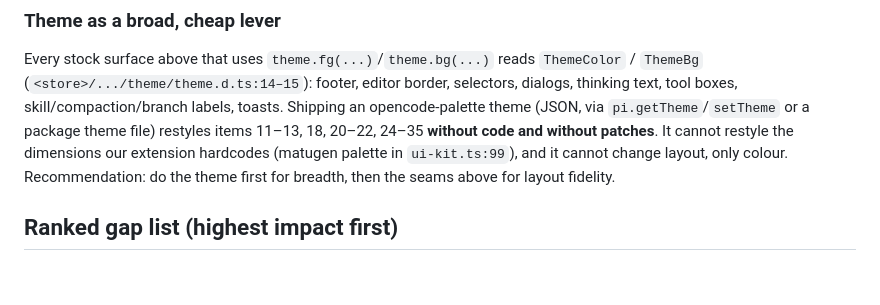
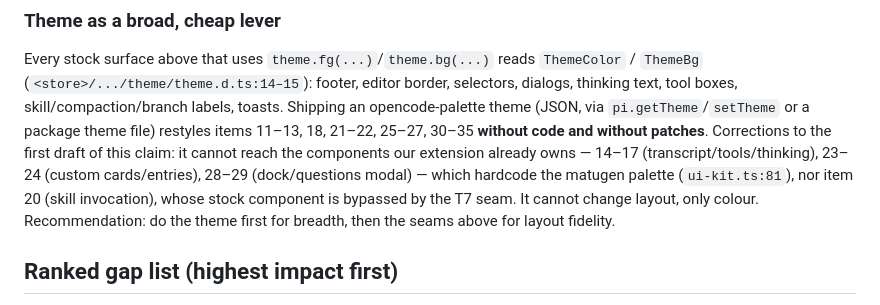
Before and after one commit to Roni1993/pi-workflow, a Markdown page: docs/ui-gap-analysis.md, the part around the change. Drawn GitHub-style; blank space fills up the shorter version.

Commit message:
docs(gap-analysis): fix theme-coverage claim (our components + item 20 are not theme-reachable)

```diff
--- a/docs/ui-gap-analysis.md
+++ b/docs/ui-gap-analysis.md
@@ -133,10 +133,12 @@ Every stock surface above that uses `theme.fg(...)`/`theme.bg(...)` reads `Theme
 `ThemeBg` (`<store>/.../theme/theme.d.ts:14–15`): footer, editor border, selectors, dialogs,
 thinking text, tool boxes, skill/compaction/branch labels, toasts. Shipping an
 opencode-palette theme (JSON, via `pi.getTheme`/`setTheme` or a package theme file) restyles
-items 11–13, 18, 20–22, 24–35 **without code and without patches**. It cannot restyle the
-dimensions our extension hardcodes (matugen palette in `ui-kit.ts:99`), and it cannot change
-layout, only colour. Recommendation: do the theme first for breadth, then the seams above for
-layout fidelity.
+items 11–13, 18, 21–22, 25–27, 30–35 **without code and without patches**. Corrections to the
+first draft of this claim: it cannot reach the components our extension already owns — 14–17
+(transcript/tools/thinking), 23–24 (custom cards/entries), 28–29 (dock/questions modal) — which
+hardcode the matugen palette (`ui-kit.ts:81`), nor item 20 (skill invocation), whose stock
+component is bypassed by the T7 seam. It cannot change layout, only colour. Recommendation: do
+the theme first for breadth, then the seams above for layout fidelity.
 
 ## Ranked gap list (highest impact first)
 
```
